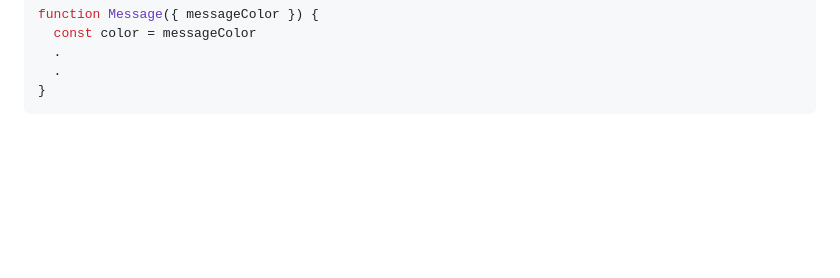
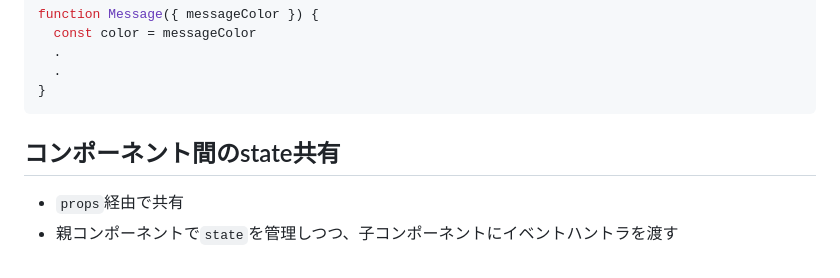
Before and after one commit to OdenTakashi/TIL, a Markdown page: react/hooks/use_state.md, the part around the change. GitHub-like rendering; blank space fills up the shorter version.

Commit message:
Added summary about sharing-state-between-components

````diff
--- a/react/hooks/use_state.md
+++ b/react/hooks/use_state.md
@@ -278,3 +278,8 @@ function Message({ messageColor }) {
   .
 }
 ```
+
+## コンポーネント間のstate共有
+
+- `props`経由で共有
+- 親コンポーネントで`state`を管理しつつ、子コンポーネントにイベントハントラを渡す
````
